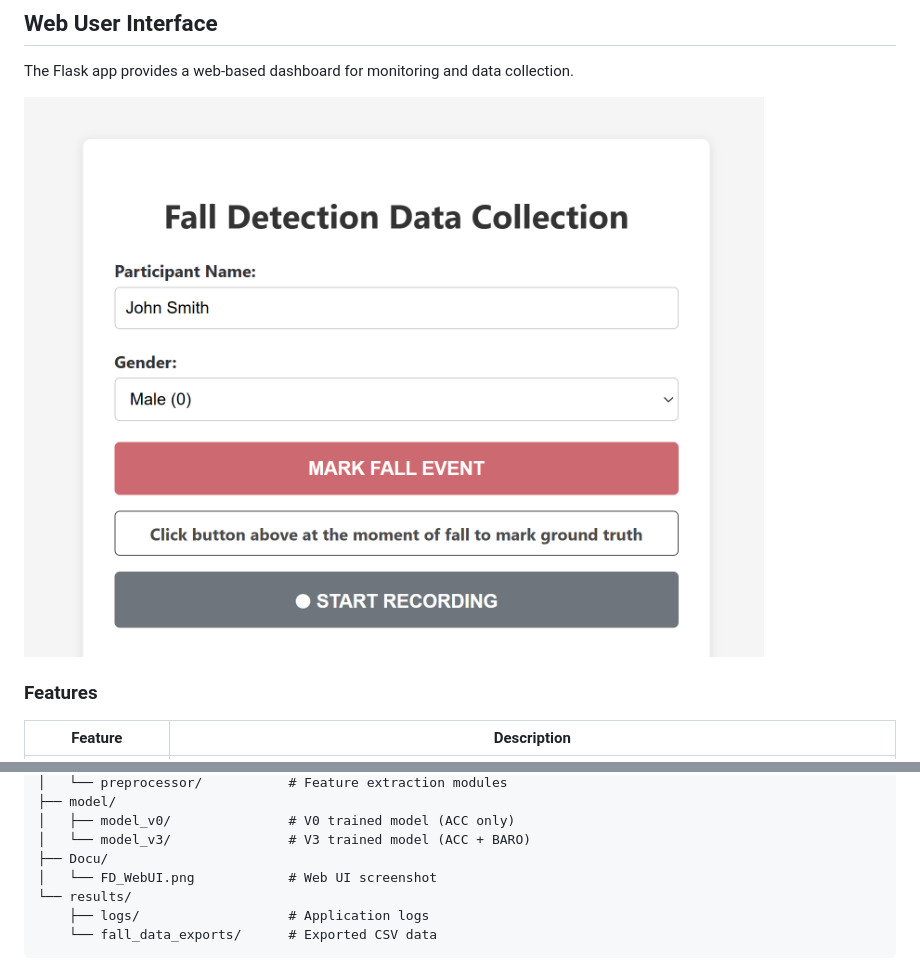
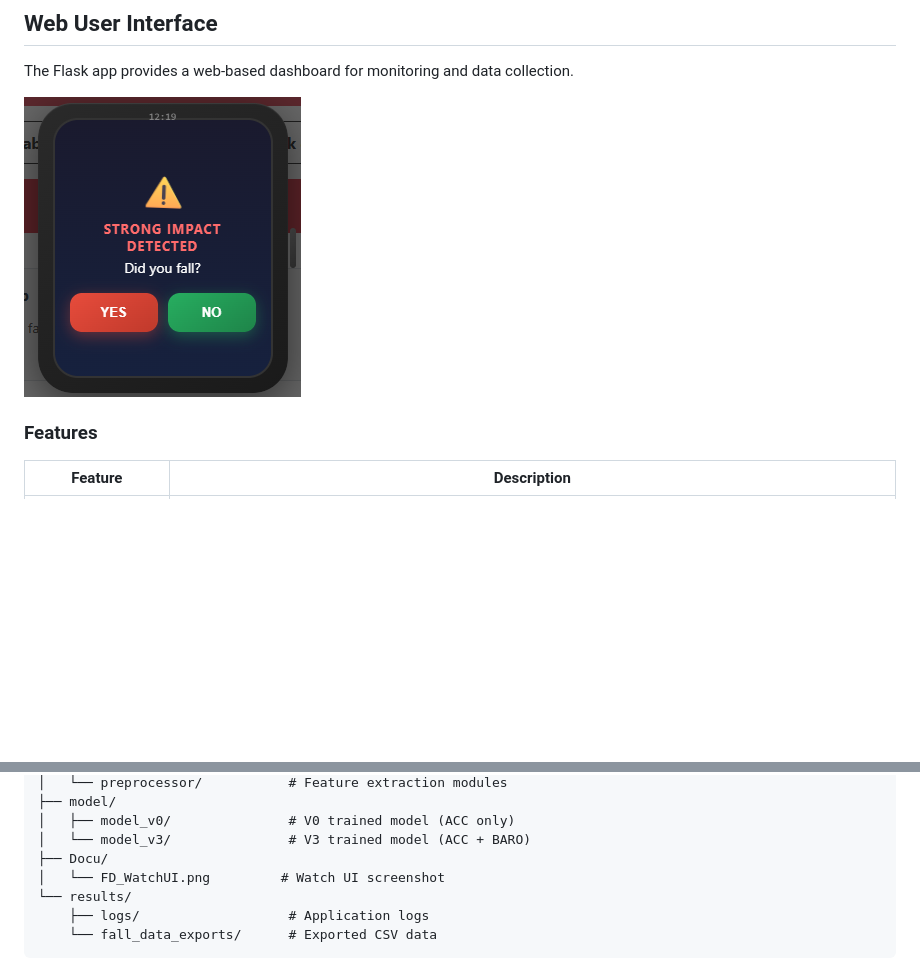
Before and after one commit to HayateSato/FallDetection_new, a Markdown page: README.md, 2 parts joined by grey strips. GitHub-like rendering; pictures changed too: Docu/FD_WatchUI.png (added); blank space fills up the shorter version.

Commit message:
update: UI screenshot updated

```diff
--- a/README.md
+++ b/README.md
@@ -110,7 +110,7 @@ The application will start on `http://localhost:8000`. Open this URL in your bro
 
 The Flask app provides a web-based dashboard for monitoring and data collection.
 
-![Fall Detection Web UI](Docu/FD_WebUI.png)
+![Fall Detection Web UI](Docu/FD_WatchUI.png)
 
 ### Features
 
@@ -277,7 +277,7 @@ SmarKo_Fall_Detection/
 │   ├── model_v0/               # V0 trained model (ACC only)
 │   └── model_v3/               # V3 trained model (ACC + BARO)
 ├── Docu/
-│   └── FD_WebUI.png            # Web UI screenshot
+│   └── FD_WatchUI.png         # Watch UI screenshot
 └── results/
     ├── logs/                   # Application logs
     └── fall_data_exports/      # Exported CSV data
```
